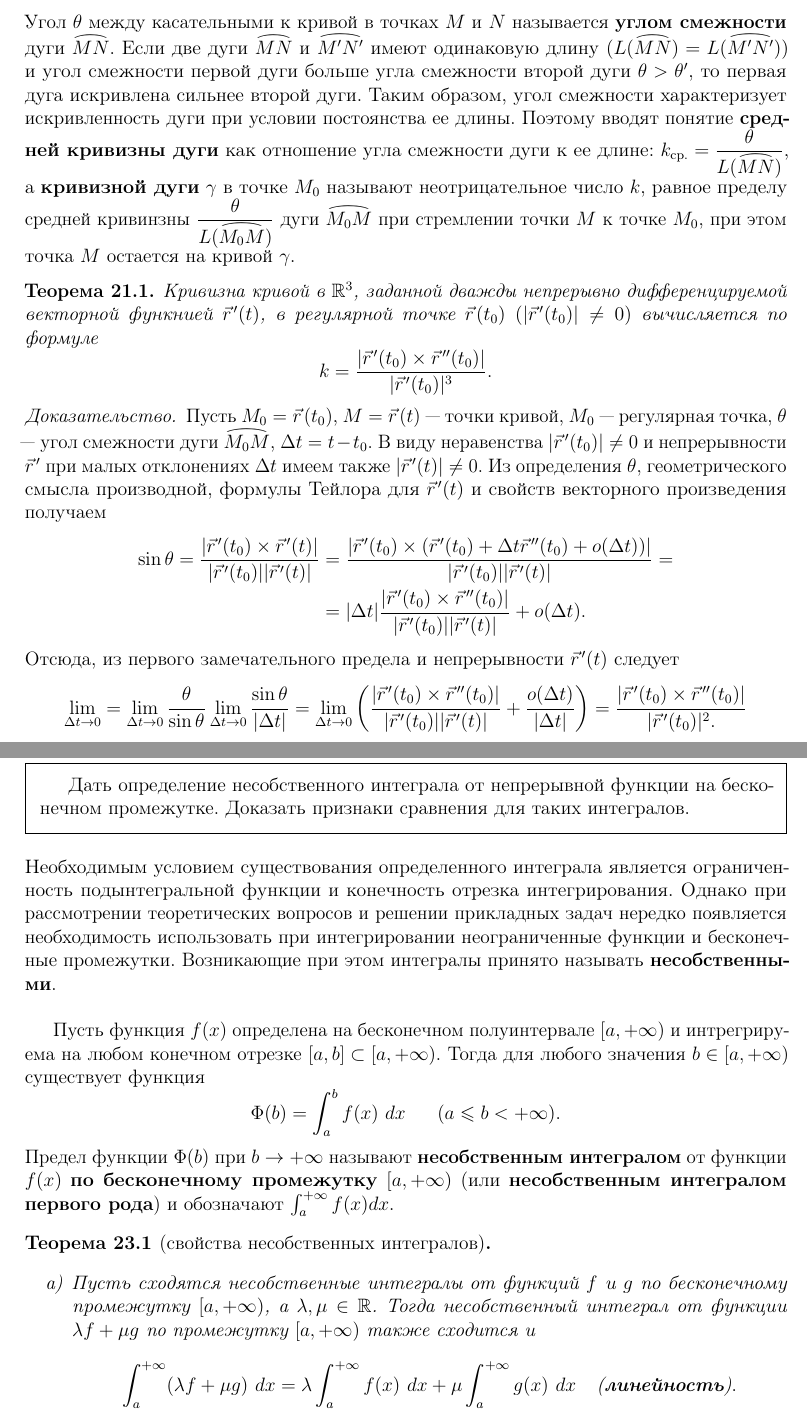
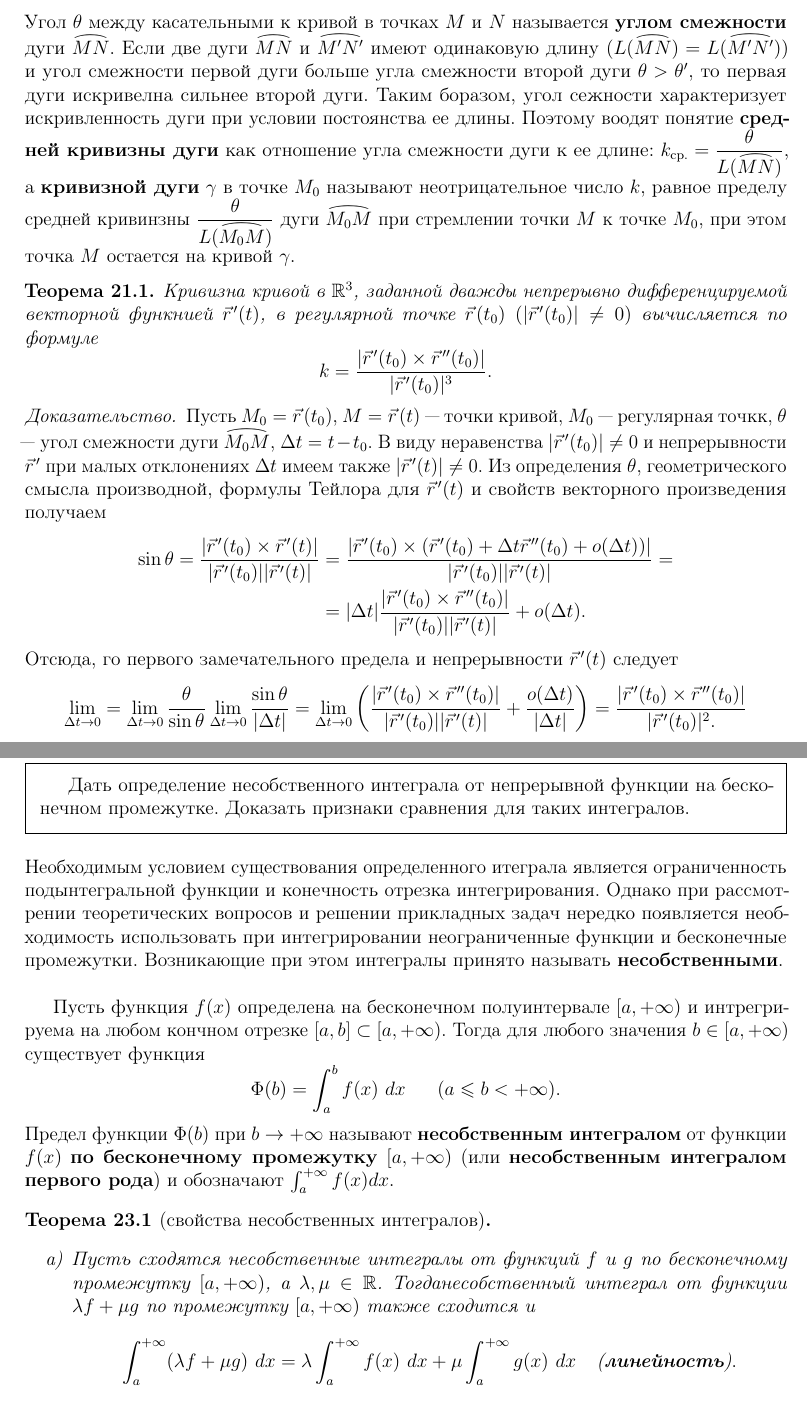
Before and after one commit to aolo2/LaTeX, a LaTeX problem sheet (exam.tex): two parts of pages 36 and 41 of 44, joined at a grey line, cut so that both start at the same text. Compiled offline with pdfLaTeX.

Commit message:
Update exam.tex

```diff
--- a/exam.tex
+++ b/exam.tex
@@ -931,21 +931,21 @@ x(a_{j_i}) = a_i,~~~x(\beta_{j_i}) = b_i,~~~x(\alpha_{k_i}) = b_i,~~~x(\beta_{k_
 Кривизна кривой и ее геометрический смысл. Вывести формулы для вычисления кривизны графика функции и кривизны плоской кривой, заданной параметрически.
 \end{framed}
 
-Угол $\theta$ между касательными к кривой в точках $M$ и $N$ называется \textbf{углом смежности} дуги $\arc{MN}$. Если две дуги $\arc{MN}$ и $\arc{M'N'}$ имеют одинаковую длину $(L(\arc{MN}) = L(\arc{M'N'}))$ и угол смежности первой дуги больше угла смежности второй дуги $\theta > \theta'$, то первая дуга искривлена сильнее второй дуги. Таким образом, угол смежности характеризует искривленность дуги при условии постоянства ее длины. Поэтому вводят понятие \textbf{средней кривизны дуги} как отношение угла смежности дуги к ее длине: $k_{\text{ср.}} = \dfrac{\theta}{L(\arc{MN})}$, а \textbf{кривизной дуги} $\gamma$ в точке $M_0$ называют неотрицательное число $k$, равное пределу средней кривинзны $\dfrac{\theta}{L(\arc{M_0M})}$ дуги $\arc{M_0 M}$ при стремлении точки $M$ к точке $M_0$, при этом точка $M$ остается на кривой $\gamma$.
+Угол $\theta$ между касательными к кривой в точках $M$ и $N$ называется \textbf{углом смежности} дуги $\arc{MN}$. Если две дуги $\arc{MN}$ и $\arc{M'N'}$ имеют одинаковую длину $(L(\arc{MN}) = L(\arc{M'N'}))$ и угол смежности первой дуги больше угла смежности второй дуги $\theta > \theta'$, то первая дуги искривелна сильнее второй дуги. Таким боразом, угол сежности характеризует искривленность дуги при условии постоянства ее длины. Поэтому воодят понятие \textbf{средней кривизны дуги} как отношение угла смежности дуги к ее длине: $k_{\text{ср.}} = \dfrac{\theta}{L(\arc{MN})}$, а \textbf{кривизной дуги} $\gamma$ в точке $M_0$ называют неотрицательное число $k$, равное пределу средней кривинзны $\dfrac{\theta}{L(\arc{M_0M})}$ дуги $\arc{M_0 M}$ при стремлении точки $M$ к точке $M_0$, при этом точка $M$ остается на кривой $\gamma$.
 
 \begin{theorem} \label{th:21:1}
 Кривизна кривой в $\mathbb{R}^3$, заданной дважды непрерывно дифференцируемой векторной функнией $\pvec{r}'(t)$, в регулярной точке $\pvec{r}(t_0)$ $(|\pvec{r}'(t_0)| \neq 0)$ вычисляется по формуле
 \[ k = \frac{|\pvec{r}'(t_0) \times \pvec{r}''(t_0)|}{|\pvec{r}'(t_0)|^3}.\]
 \end{theorem}
 \begin{proof}
-Пусть $M_0 = \pvec{r}(t_0)$, $M = \pvec{r}(t)$ --- точки кривой, $M_0$ --- регулярная точка, $\theta$ --- угол смежности дуги $\arc{M_0M}$, $\Delta t = t - t_0$. В виду неравенства $|\pvec{r}'(t_0)| \neq 0$ и непрерывности $\pvec{r}'$ при малых отклонениях $\Delta t$ имеем также $|\pvec{r}'(t)| \neq 0$. Из определения $\theta$, геометрического смысла производной, формулы Тейлора для $\pvec{r}'(t)$ и свойств векторного произведения получаем
+Пусть $M_0 = \pvec{r}(t_0)$, $M = \pvec{r}(t)$ --- точки кривой, $M_0$ --- регулярная точкк, $\theta$ --- угол смежности дуги $\arc{M_0M}$, $\Delta t = t - t_0$. В виду неравенства $|\pvec{r}'(t_0)| \neq 0$ и непрерывности $\pvec{r}'$ при малых отклонениях $\Delta t$ имеем также $|\pvec{r}'(t)| \neq 0$. Из определения $\theta$, геометрического смысла производной, формулы Тейлора для $\pvec{r}'(t)$ и свойств векторного произведения получаем
 \[
 \begin{aligned}
  \sin\theta = \frac{|\pvec{r}'(t_0) \times \pvec{r}'(t)|}{|\pvec{r}'(t_0)||\pvec{r}'(t)|} &= \frac{|\pvec{r}'(t_0) \times (\pvec{r}'(t_0) + \Delta t \pvec{r}''(t_0) + o(\Delta t))|}{|\pvec{r}'(t_0)||\pvec{r}'(t)|} =\\
 &= |\Delta t| \frac{|\pvec{r}'(t_0) \times \pvec{r}''(t_0)|}{|\pvec{r}'(t_0)||\pvec{r}'(t)|} + o (\Delta t).
 \end{aligned}
 \]
-Отсюда, из первого замечательного предела и непрерывности $\pvec{r}'(t)$ следует
+Отсюда, го первого замечательного предела и непрерывности $\pvec{r}'(t)$ следует
 \[ \lim_{\Delta t \to 0} = \lim_{\Delta t \to 0} \frac{\theta}{\sin \theta} \lim_{\Delta t \to 0}\frac{\sin \theta}{|\Delta t|} = \lim_{\Delta t \to 0} \left( \frac{|\pvec{r}'(t_0) \times \pvec{r}''(t_0)|}{|\pvec{r}'(t_0)||\pvec{r}'(t)|} + \frac{o (\Delta t)}{|\Delta t|}\right) = \frac{|\pvec{r}'(t_0) \times \pvec{r}''(t_0)|}{|\pvec{r}'(t_0)|^2.}\]
 Наконец, из определения кривизны и формулы для длины кривой получаем
 \[ k = \lim_{M \to M_0} \frac{\theta}{L(\arc{M_0 M})} = \lim_{\Delta \to 0} \frac{\theta}{|\Delta t|} \lim_{\Delta t \to 0}\frac{|\Delta t|}{L(\arc{M_0 M})} = \frac{|\pvec{r}'(t_0) \times \pvec{r}''(t_0)|}{|\pvec{r}'(t_0)|^2}\frac{1}{|\pvec{r}'(t_0)|}.\]
@@ -1044,16 +1044,16 @@ x(a_{j_i}) = a_i,~~~x(\beta_{j_i}) = b_i,~~~x(\alpha_{k_i}) = b_i,~~~x(\beta_{k_
 Дать определение несобственного интеграла от непрерывной функции на бесконечном промежутке. Доказать признаки сравнения для таких интегралов.
 \end{framed}
 
-Необходимым условием существования определенного интеграла является ограниченность подынтегральной функции и конечность отрезка интегрирования. Однако при рассмотрении теоретических вопросов и решении прикладных задач нередко появляется необходимость использовать при интегрировании неограниченные функции и бесконечные промежутки. Возникающие при этом интегралы принято называть \textbf{несобственными}.\\
+Необходимым условием существования определенного итеграла является ограниченность подынтегральной функции и конечность отрезка интегрирования. Однако при рассмотрении теоретических вопросов и решении прикладных задач нередко появляется необходимость использовать при интегрировании неограниченные функции и бесконечные промежутки. Возникающие при этом интегралы принято называть \textbf{несобственными}.\\
 
-Пусть функция $f(x)$ определена на бесконечном полуинтервале $[a, +\infty)$ и интрегрируема на любом конечном отрезке $[a,b] \subset [a, + \infty)$. Тогда для любого значения $b \in [a, + \infty)$ существует функция
+Пусть функция $f(x)$ определена на бесконечном полуинтервале $[a, +\infty)$ и интрегрируема на любом кончном отрезке $[a,b] \subset [a, + \infty)$. Тогда для любого значения $b \in [a, + \infty)$ существует функция
 \[ \Phi(b) = \int_a^b f(x)~dx~~~~~(a \leqslant b < + \infty).\]
 Предел функции $\Phi(b)$ при $b \to + \infty$ называют \textbf{несобственным интегралом} от функции $f(x)$ \textbf{по бесконечному промежутку} $[a, + \infty)$ (или \textbf{несобственным интегралом первого рода}) и обозначают $\int_a^{+ \infty} f(x)dx$.
 
 \begin{theorem}[свойства несобственных интегралов] \label{th:23:1}
 \begin{enumerate}
 \item[] % holy mother of crutches
-\item[а)] Пусть сходятся несобственные интегралы от функций $f$ и $g$ по бесконечному промежутку $[a,+\infty)$, а $\lambda, \mu \in \mathbb{R}$. Тогда несобственный интеграл от функции $\lambda f + \mu g$ по промежутку $[a,+\infty)$ также сходится и
+\item[а)] Пусть сходятся несобственные интегралы от функций $f$ и $g$ по бесконечному промежутку $[a,+\infty)$, а $\lambda, \mu \in \mathbb{R}$. Тогданесобственный интеграл от функции $\lambda f + \mu g$ по промежутку $[a,+\infty)$ также сходится и
 \[ \int_a^{+\infty} (\lambda f + \mu g) ~dx = \lambda \int_a^{+\infty} f(x)~dx + \mu \int_a^{+\infty}g(x)~dx~~~\text{(\textbf{линейность})}.\]
 \item[б)] Пусть функция $f(x)$ интегрируема на любом конечном отрезке $[a,b] \subset [a, +\infty)$, а $c > a$. Тогда несобственные интегралы от функции $f$ по промежуткам $[a, +\infty)$ и $[c, +\infty)$ либо оба сходятся, либо оба расходятся. И в случае их сходимости верно равенство
 \[ \int_a^{+\infty} f(x)~dx = \int_a^c f(x)~dx + \int_c^{+\infty} f(x)~dx~~~\text{(\textbf{аддитивность})}.\]
```
Also changed, not shown: exam.tex (16 more changed lines).
